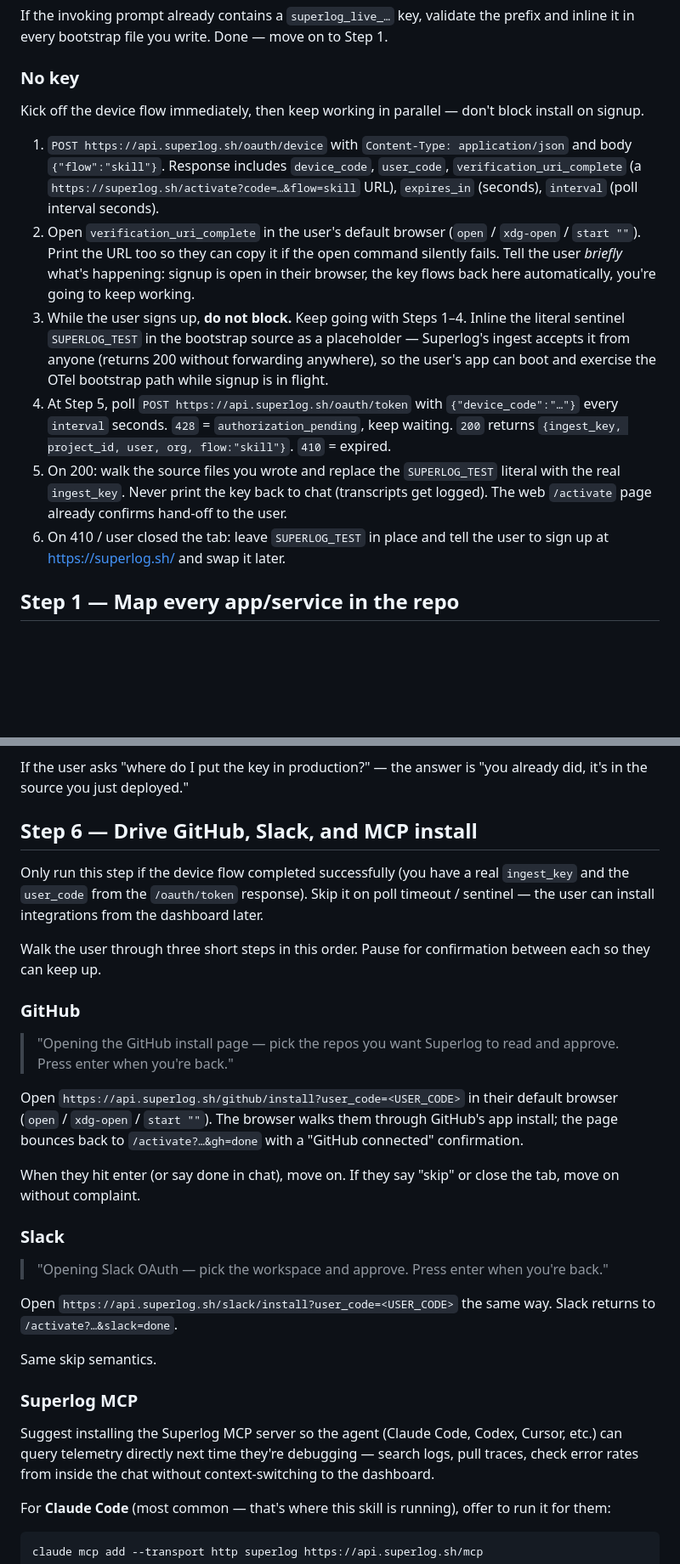
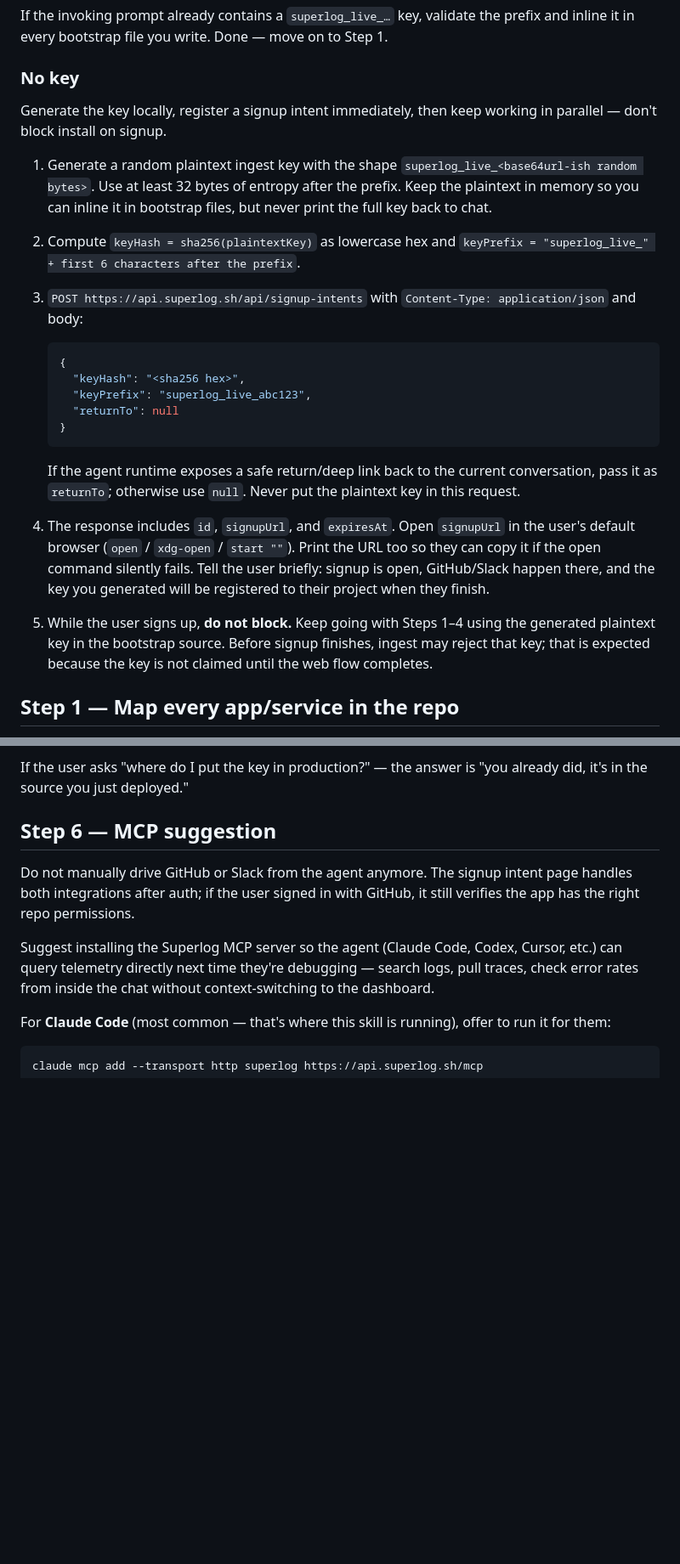
Before and after one commit to superloglabs/skills, a Markdown page: superlog-onboard/SKILL.md, 2 parts joined by grey strips. Shown at 85% size. Drawn GitHub-style; blank space fills up the shorter version.

Commit message:
Use signup intents in Superlog onboarding skill

````diff
--- a/superlog-onboard/SKILL.md
+++ b/superlog-onboard/SKILL.md
@@ -34,14 +34,23 @@ If the invoking prompt already contains a `superlog_live_…` key, validate the
 
 ### No key
 
-Kick off the device flow immediately, then keep working in parallel — don't block install on signup.
+Generate the key locally, register a signup intent immediately, then keep working in parallel — don't block install on signup.
 
-1. `POST https://api.superlog.sh/oauth/device` with `Content-Type: application/json` and body `{"flow":"skill"}`. Response includes `device_code`, `user_code`, `verification_uri_complete` (a `https://superlog.sh/activate?code=…&flow=skill` URL), `expires_in` (seconds), `interval` (poll interval seconds).
-2. Open `verification_uri_complete` in the user's default browser (`open` / `xdg-open` / `start ""`). Print the URL too so they can copy it if the open command silently fails. Tell the user *briefly* what's happening: signup is open in their browser, the key flows back here automatically, you're going to keep working.
-3. While the user signs up, **do not block.** Keep going with Steps 1–4. Inline the literal sentinel `SUPERLOG_TEST` in the bootstrap source as a placeholder — Superlog's ingest accepts it from anyone (returns 200 without forwarding anywhere), so the user's app can boot and exercise the OTel bootstrap path while signup is in flight.
-4. At Step 5, poll `POST https://api.superlog.sh/oauth/token` with `{"device_code":"…"}` every `interval` seconds. `428` = `authorization_pending`, keep waiting. `200` returns `{ingest_key, project_id, user, org, flow:"skill"}`. `410` = expired.
-5. On 200: walk the source files you wrote and replace the `SUPERLOG_TEST` literal with the real `ingest_key`. Never print the key back to chat (transcripts get logged). The web `/activate` page already confirms hand-off to the user.
-6. On 410 / user closed the tab: leave `SUPERLOG_TEST` in place and tell the user to sign up at https://superlog.sh/ and swap it later.
+1. Generate a random plaintext ingest key with the shape `superlog_live_<base64url-ish random bytes>`. Use at least 32 bytes of entropy after the prefix. Keep the plaintext in memory so you can inline it in bootstrap files, but never print the full key back to chat.
+2. Compute `keyHash = sha256(plaintextKey)` as lowercase hex and `keyPrefix = "superlog_live_" + first 6 characters after the prefix`.
+3. `POST https://api.superlog.sh/api/signup-intents` with `Content-Type: application/json` and body:
+
+   ```json
+   {
+     "keyHash": "<sha256 hex>",
+     "keyPrefix": "superlog_live_abc123",
+     "returnTo": null
+   }
+   ```
+
+   If the agent runtime exposes a safe return/deep link back to the current conversation, pass it as `returnTo`; otherwise use `null`. Never put the plaintext key in this request.
+4. The response includes `id`, `signupUrl`, and `expiresAt`. Open `signupUrl` in the user's default browser (`open` / `xdg-open` / `start ""`). Print the URL too so they can copy it if the open command silently fails. Tell the user briefly: signup is open, GitHub/Slack happen there, and the key you generated will be registered to their project when they finish.
+5. While the user signs up, **do not block.** Keep going with Steps 1–4 using the generated plaintext key in the bootstrap source. Before signup finishes, ingest may reject that key; that is expected because the key is not claimed until the web flow completes.
 
 ## Step 1 — Map every app/service in the repo
 
@@ -150,29 +156,9 @@ Tell the user to deploy as they normally would — push to their hosting platfor
 
 If the user asks "where do I put the key in production?" — the answer is "you already did, it's in the source you just deployed."
 
-## Step 6 — Drive GitHub, Slack, and MCP install
+## Step 6 — MCP suggestion
 
-Only run this step if the device flow completed successfully (you have a real `ingest_key` and the `user_code` from the `/oauth/token` response). Skip it on poll timeout / sentinel — the user can install integrations from the dashboard later.
-
-Walk the user through three short steps in this order. Pause for confirmation between each so they can keep up.
-
-### GitHub
-
-> "Opening the GitHub install page — pick the repos you want Superlog to read and approve. Press enter when you're back."
-
-Open `https://api.superlog.sh/github/install?user_code=<USER_CODE>` in their default browser (`open` / `xdg-open` / `start ""`). The browser walks them through GitHub's app install; the page bounces back to `/activate?…&gh=done` with a "GitHub connected" confirmation.
-
-When they hit enter (or say done in chat), move on. If they say "skip" or close the tab, move on without complaint.
-
-### Slack
-
-> "Opening Slack OAuth — pick the workspace and approve. Press enter when you're back."
-
-Open `https://api.superlog.sh/slack/install?user_code=<USER_CODE>` the same way. Slack returns to `/activate?…&slack=done`.
-
-Same skip semantics.
-
-### Superlog MCP
+Do not manually drive GitHub or Slack from the agent anymore. The signup intent page handles both integrations after auth; if the user signed in with GitHub, it still verifies the app has the right repo permissions.
 
 Suggest installing the Superlog MCP server so the agent (Claude Code, Codex, Cursor, etc.) can query telemetry directly next time they're debugging — search logs, pull traces, check error rates from inside the chat without context-switching to the dashboard.
 
````
Also changed, not shown: other parts of superlog-onboard/SKILL.md (+5 -8 lines).
